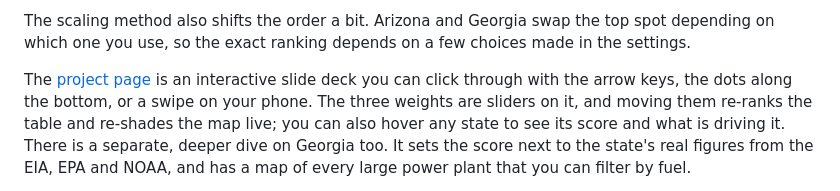
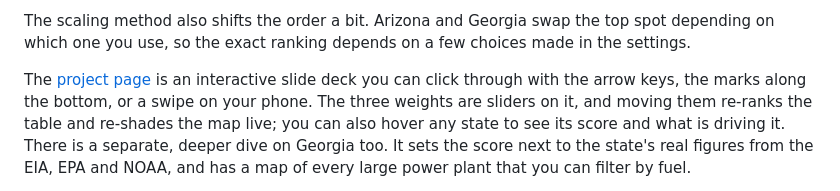
Before and after one commit to tobyn-smith/energyosint, a Markdown page: README.md, the part around the change. Rendered like a GitHub page.

```diff
--- a/README.md
+++ b/README.md
@@ -44,7 +44,7 @@ spot depending on which one you use, so the exact ranking depends on a few
 choices made in the settings.
 
 The [project page](https://tobyn-smith.github.io/energyosint/) is an interactive
-slide deck you can click through with the arrow keys, the dots along the bottom,
+slide deck you can click through with the arrow keys, the marks along the bottom,
 or a swipe on your phone. The three weights are sliders on it, and moving them
 re-ranks the table and re-shades the map live; you can also hover any state to see
 its score and what is driving it. There is a separate, deeper dive on Georgia too.
```
Also changed, not shown: outputs/regional_exposure.png, 4 other files.
